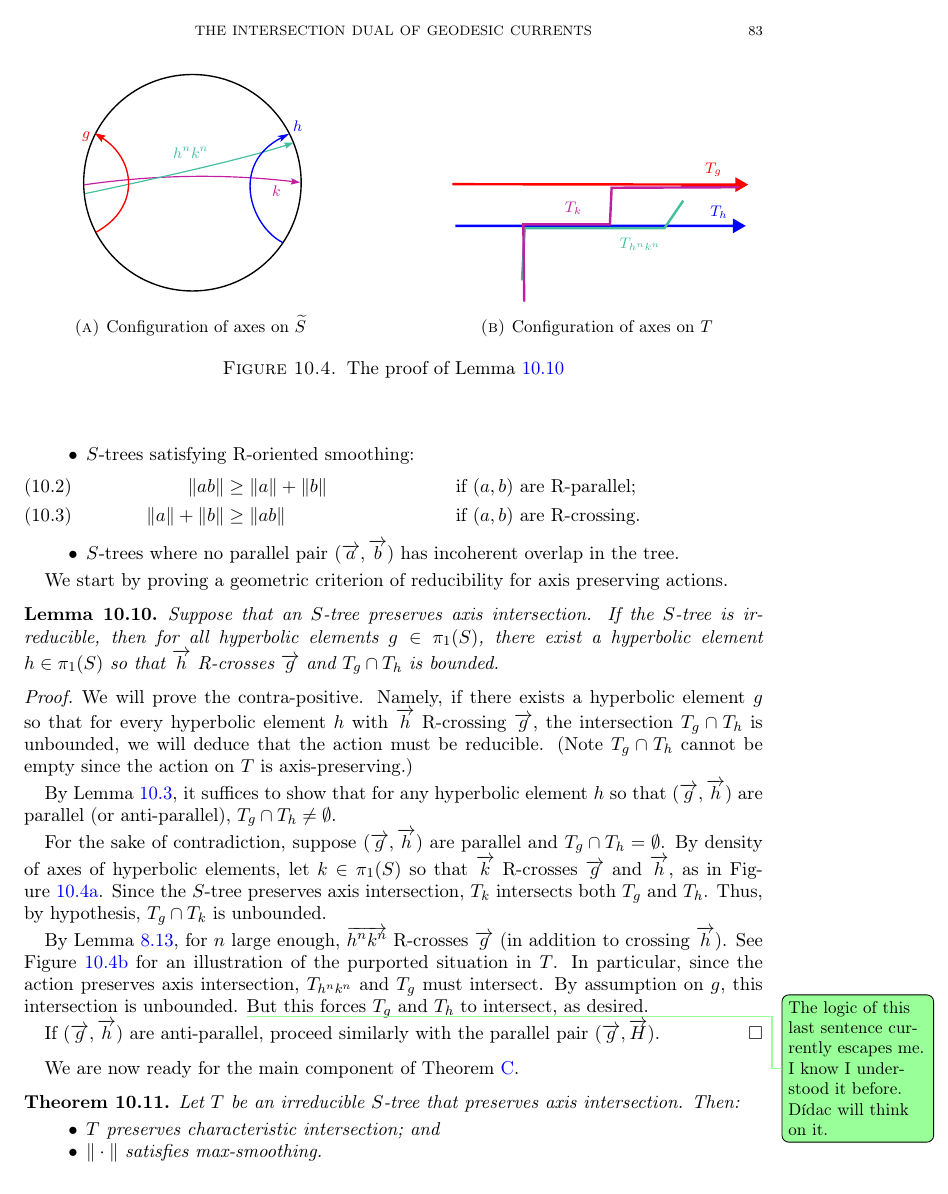
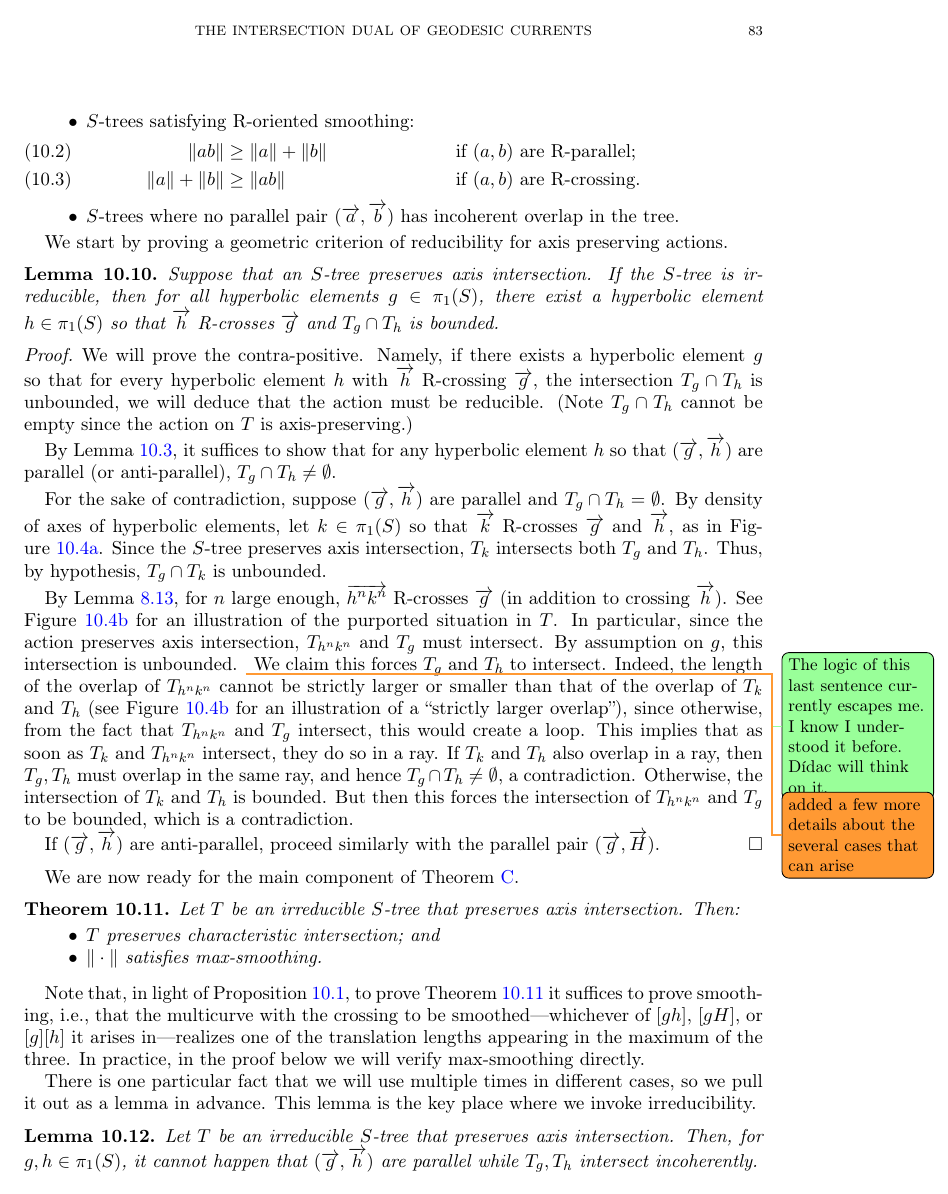
Before and after one commit to dpthurst/Currents-and-intersections, a LaTeX paper (Intersections.tex, which reads skora.tex): page 83 of 100. Compiled offline with pdfLaTeX.

Commit message:
Update on Overleaf.

```diff
--- a/skora.tex
+++ b/skora.tex
@@ -417,8 +417,8 @@ R-crosses $\ora{g}$ and $T_g \cap T_h$ is bounded.
     $T_g$ must intersect. By assumption on~$g$, this intersection is unbounded.
     \DPTtodo{The logic of this last sentence currently escapes me. I
       know I understood it before. Dídac will think on it.}
-    But this forces $T_g$ and $T_h$ to intersect,
-    as desired.
+      \DMGtodo{added a few more details about the several cases that can arise}
+      We claim this forces $T_g$ and $T_h$ to intersect. Indeed,  the length of the overlap of $T_{h^nk^n}$ cannot be strictly larger or smaller than that of the overlap of $T_k$ and $T_h$ (see Figure~\ref{fig:tree_k_crossing} for an illustration of a ``strictly larger overlap''), since otherwise, from the fact that $T_{h^nk^n}$ and $T_g$ intersect, this would create a loop. This implies that as soon as $T_k$ and $T_{h^nk^n}$ intersect, they do so in a ray. If $T_k$ and $T_h$ also overlap in a ray, then $T_g, T_h$ must overlap in the same ray, and hence $T_g \cap T_h \neq \emptyset$, a contradiction. Otherwise, the intersection of $T_k$ and $T_h$ is bounded. But then this forces the intersection of $T_{h^nk^n}$ and $T_g$ to be bounded, which is a contradiction.
 
     If $(\ora{g},\ora{h})$ are anti-parallel, proceed similarly with the parallel pair $(\ora{g},\ora{H})$.
 \end{proof}
```
Also changed, not shown: skora.tex (4 more changed lines).
